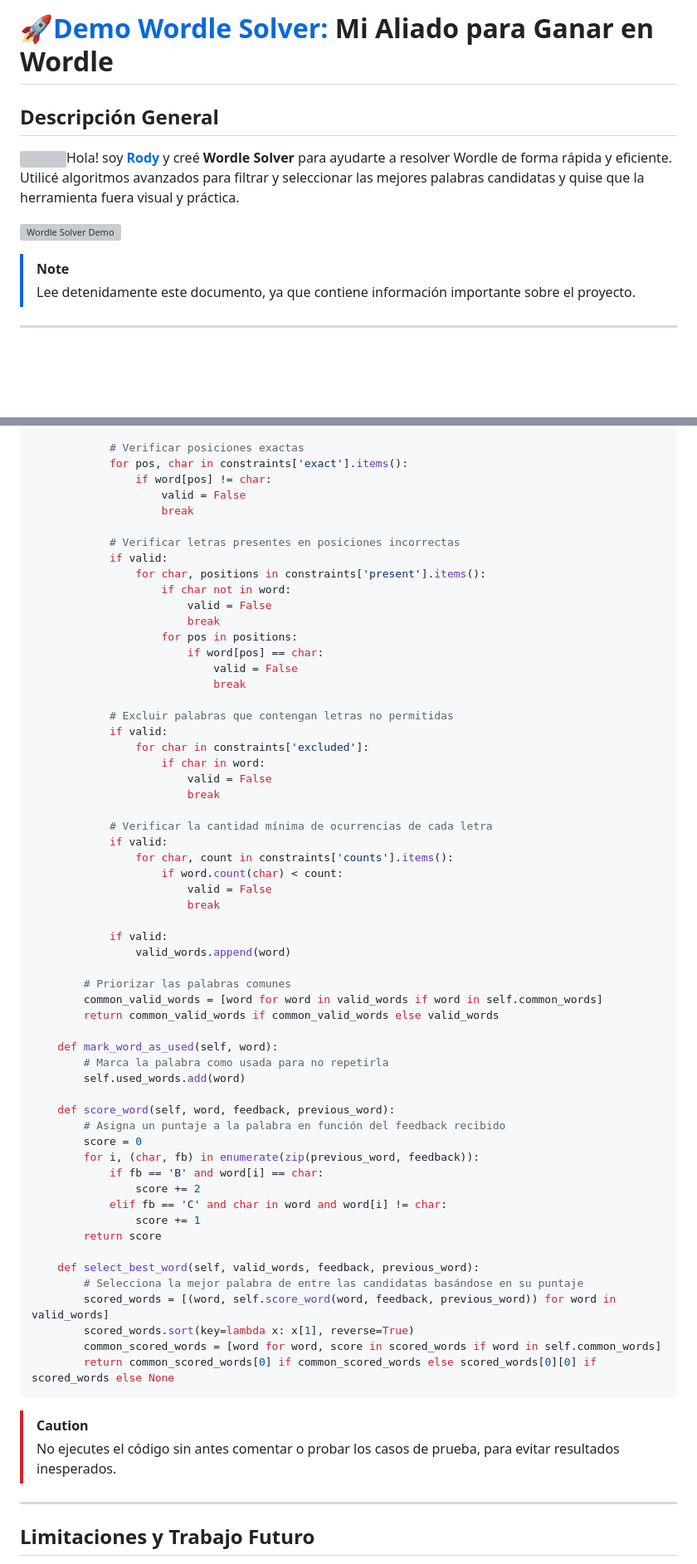
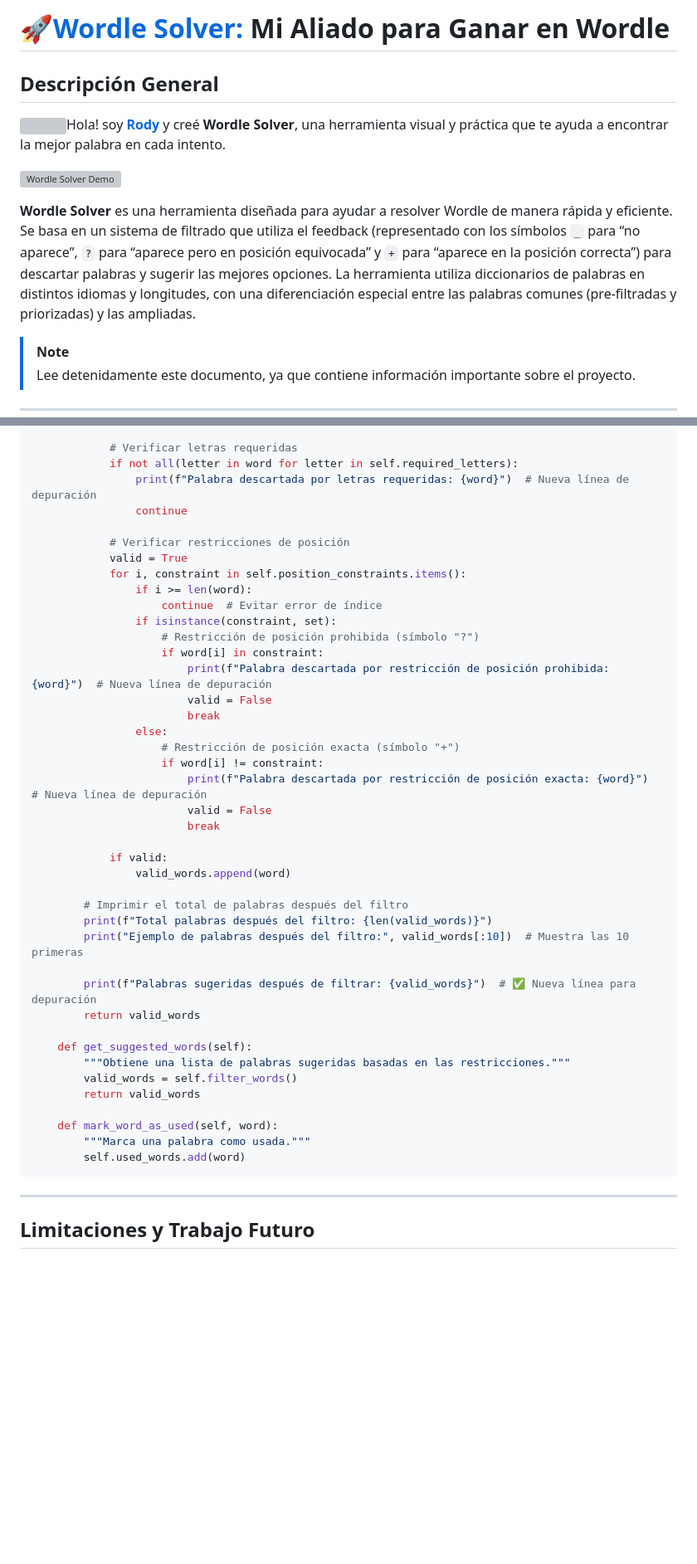
Before and after one commit to rodyuzuriaga/Wordle-Solver, a Markdown page: README.md, 2 parts joined by grey strips. Shown at 83% size. Rendered like a GitHub page; blank space fills up the shorter version; grey boxes are pictures that could not be loaded.

````diff
--- a/README.md
+++ b/README.md
@@ -1,9 +1,11 @@
-# [🚀Demo Wordle Solver:](https://wordle-solver-six.vercel.app/) Mi Aliado para Ganar en Wordle
+# [🚀Wordle Solver:](https://wordle-solver-six.vercel.app/) Mi Aliado para Ganar en Wordle
 
 ## Descripción General
-<img src="https://github.com/blackcater/blackcater/raw/main/images/Hi.gif" height="20" />Hola! soy [**Rody**](http://linkedin.com/in/rody-uzuriaga-avil%C3%A9s-6b1409263) y creé **Wordle Solver** para ayudarte a resolver Wordle de forma rápida y eficiente. Utilicé algoritmos avanzados para filtrar y seleccionar las mejores palabras candidatas y quise que la herramienta fuera visual y práctica.
+<img src="https://github.com/blackcater/blackcater/raw/main/images/Hi.gif" height="20" />Hola! soy [**Rody**](http://linkedin.com/in/rody-uzuriaga-avil%C3%A9s-6b1409263) y creé **Wordle Solver**, una herramienta visual y práctica que te ayuda a encontrar la mejor palabra en cada intento.
 
-![Wordle Solver Demo](https://github.com/user-attachments/assets/886efc7e-332d-47c7-8b67-a4859299ae39)
+![Wordle Solver Demo](https://github.com/user-attachments/assets/f20a414b-e0d6-4167-a4a7-afeb2c9cb70e)
+
+**Wordle Solver** es una herramienta diseñada para ayudar a resolver Wordle de manera rápida y eficiente. Se basa en un sistema de filtrado que utiliza el feedback (representado con los símbolos `_` para “no aparece”, `?` para “aparece pero en posición equivocada” y `+` para “aparece en la posición correcta”) para descartar palabras y sugerir las mejores opciones. La herramienta utiliza diccionarios de palabras en distintos idiomas y longitudes, con una diferenciación especial entre las palabras comunes (pre-filtradas y priorizadas) y las ampliadas.
 
 > [!NOTE]
 > Lee detenidamente este documento, ya que contiene información importante sobre el proyecto.
@@ -194,67 +259,47 @@ class WordleSolver:
                 continue
 
-            # Verificar posiciones exactas
-            for pos, char in constraints['exact'].items():
-                if word[pos] != char:
-                    valid = False
-                    break
+            # Verificar letras requeridas
+            if not all(letter in word for letter in self.required_letters):
+                print(f"Palabra descartada por letras requeridas: {word}")  # Nueva línea de depuración
+                continue
 
-            # Verificar letras presentes en posiciones incorrectas
-            if valid:
-                for char, positions in constraints['present'].items():
-                    if char not in word:
+            # Verificar restricciones de posición
+            valid = True
+            for i, constraint in self.position_constraints.items():
+                if i >= len(word):
+                    continue  # Evitar error de índice
+                if isinstance(constraint, set):
+                    # Restricción de posición prohibida (símbolo "?")
+                    if word[i] in constraint:
+                        print(f"Palabra descartada por restricción de posición prohibida: {word}")  # Nueva línea de depuración
                         valid = False
                         break
-                    for pos in positions:
-                        if word[pos] == char:
-                            valid = False
-                            break
-
-            # Excluir palabras que contengan letras no permitidas
-            if valid:
-                for char in constraints['excluded']:
-                    if char in word:
-                        valid = False
-                        break
-
-            # Verificar la cantidad mínima de ocurrencias de cada letra
-            if valid:
-                for char, count in constraints['counts'].items():
-                    if word.count(char) < count:
+                else:
+                    # Restricción de posición exacta (símbolo "+")
+                    if word[i] != constraint:
+                        print(f"Palabra descartada por restricción de posición exacta: {word}")  # Nueva línea de depuración
                         valid = False
                         break
 
             if valid:
                 valid_words.append(word)
 
-        # Priorizar las palabras comunes
-        common_valid_words = [word for word in valid_words if word in self.common_words]
-        return common_valid_words if common_valid_words else valid_words
+        # Imprimir el total de palabras después del filtro
+        print(f"Total palabras después del filtro: {len(valid_words)}")
+        print("Ejemplo de palabras después del filtro:", valid_words[:10])  # Muestra las 10 primeras
+
+        print(f"Palabras sugeridas después de filtrar: {valid_words}")  # ✅ Nueva línea para depuración
+        return valid_words
+
+    def get_suggested_words(self):
+        """Obtiene una lista de palabras sugeridas basadas en las restricciones."""
+        valid_words = self.filter_words()
+        return valid_words
 
     def mark_word_as_used(self, word):
-        # Marca la palabra como usada para no repetirla
+        """Marca una palabra como usada."""
         self.used_words.add(word)
-
-    def score_word(self, word, feedback, previous_word):
-        # Asigna un puntaje a la palabra en función del feedback recibido
-        score = 0
-        for i, (char, fb) in enumerate(zip(previous_word, feedback)):
-            if fb == 'B' and word[i] == char:
-                score += 2
-            elif fb == 'C' and char in word and word[i] != char:
-                score += 1
-        return score
-
-    def select_best_word(self, valid_words, feedback, previous_word):
-        # Selecciona la mejor palabra de entre las candidatas basándose en su puntaje
-        scored_words = [(word, self.score_word(word, feedback, previous_word)) for word in valid_words]
-        scored_words.sort(key=lambda x: x[1], reverse=True)
-        common_scored_words = [word for word, score in scored_words if word in self.common_words]
-        return common_scored_words[0] if common_scored_words else scored_words[0][0] if scored_words else None
 ```
-
-> [!CAUTION]
-> No ejecutes el código sin antes comentar o probar los casos de prueba, para evitar resultados inesperados.
 
 ---
 
````
Also changed, not shown: other parts of README.md (+148 -87 lines).
